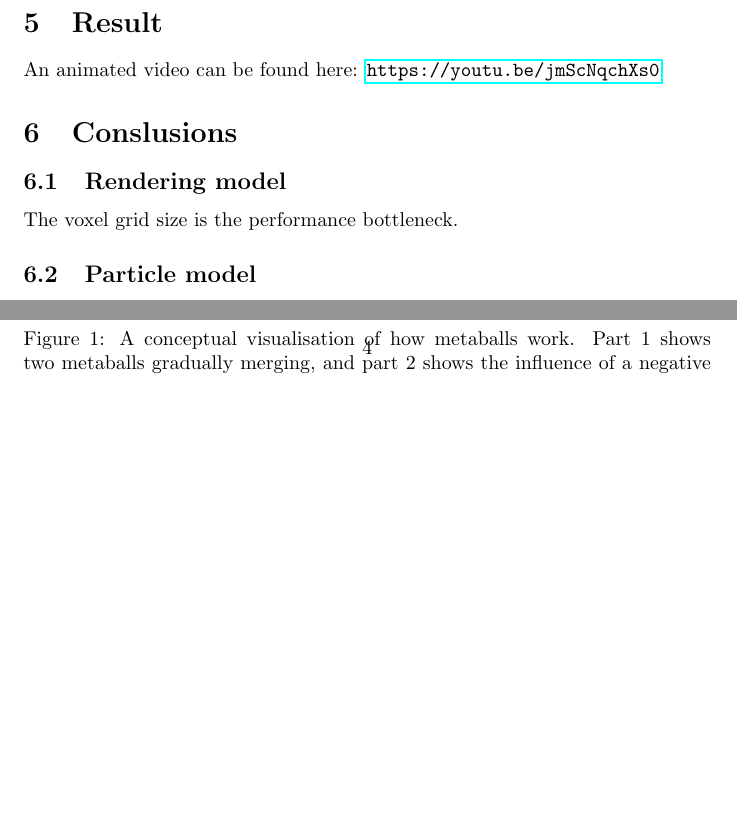
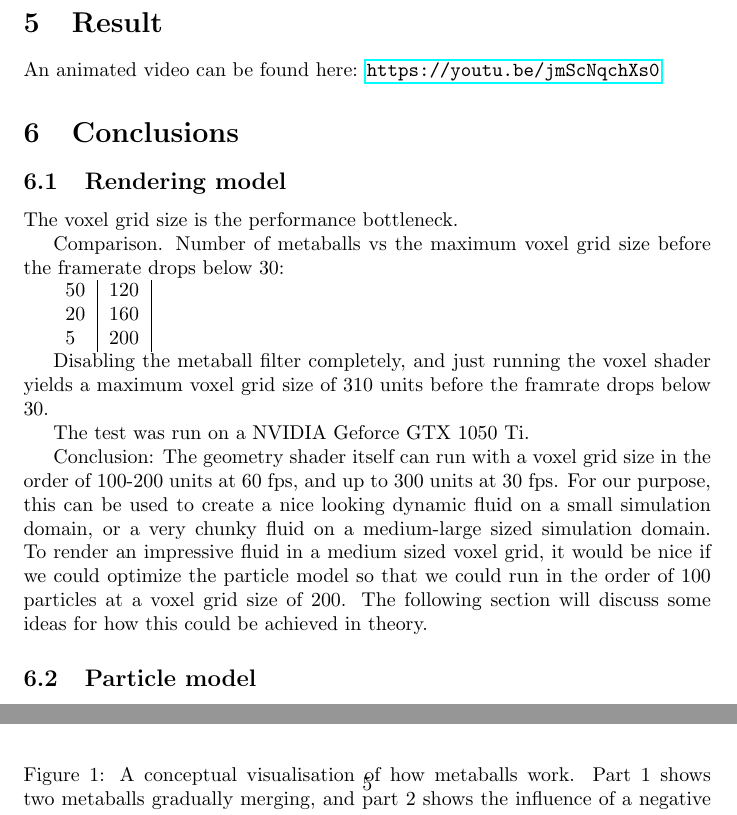
Before and after one commit to Alexander-Hjelm/metaballs-glfw, a LaTeX document (report/report.tex): two parts of pages 3 and 4 of 6 before the commit and two parts of pages 3 and 5 of 7 after it, joined at a grey line, cut so that both start at the same text, the shorter picture padded with empty space. Compiled offline with pdfLaTeX.

Commit message:
Flesh out conclusions. Add performance test results.

```diff
--- a/report/report.tex
+++ b/report/report.tex
@@ -129,11 +129,28 @@
         An animated video can be found here:
         \url{https://youtu.be/jmScNqchXs0}
 
-    \section{Conslusions}
+    \section{Conclusions}
 
         \subsection{Rendering model}
         The voxel grid size is the performance bottleneck.
-        %TODO: Include a fps comparison of metaball program and only the voxel shader. How big can we make the voxel grid in both cases?
+
+        Comparison.
+        Number of metaballs vs the maximum voxel grid size before the framerate drops below 30:
+
+        \begin{tabular}{ l | c | r }
+          50 & 120 \\
+          20 & 160 \\
+          5 & 200 \\
+        \end{tabular}
+
+        Disabling the metaball filter completely, and just running the voxel shader yields a maximum voxel grid size of 310 units before the framrate drops below 30.
+
+        The test was run on a NVIDIA Geforce GTX 1050 Ti.
+
+        Conclusion: The geometry shader itself can run with a voxel grid size in the order of 100-200 units at 60 fps, and up to 300 units at 30 fps.
+        For our purpose, this can be used to create a nice looking dynamic fluid on a small simulation domain, or a very chunky fluid on a medium-large sized simulation domain.
+        To render an impressive fluid in a medium sized voxel grid, it would be nice if we could optimize the particle model so that we could run in the order of 100 particles at a voxel grid size of 200.
+        The following section will discuss some ideas for how this could be achieved in theory.
 
         \subsection{Particle model}
     	It seems that the industry standard for fluid simulation in high quality games and video is the Smoothed Particle Hydrodynamics model with Ellipsoid Splatting rendering.
```
